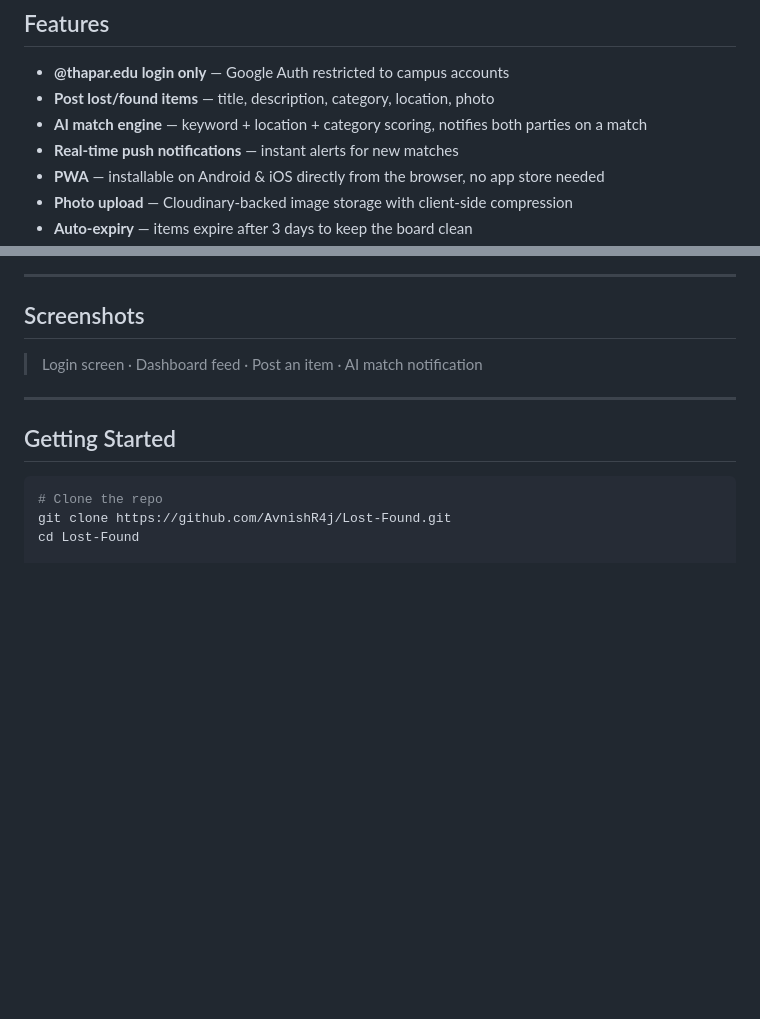
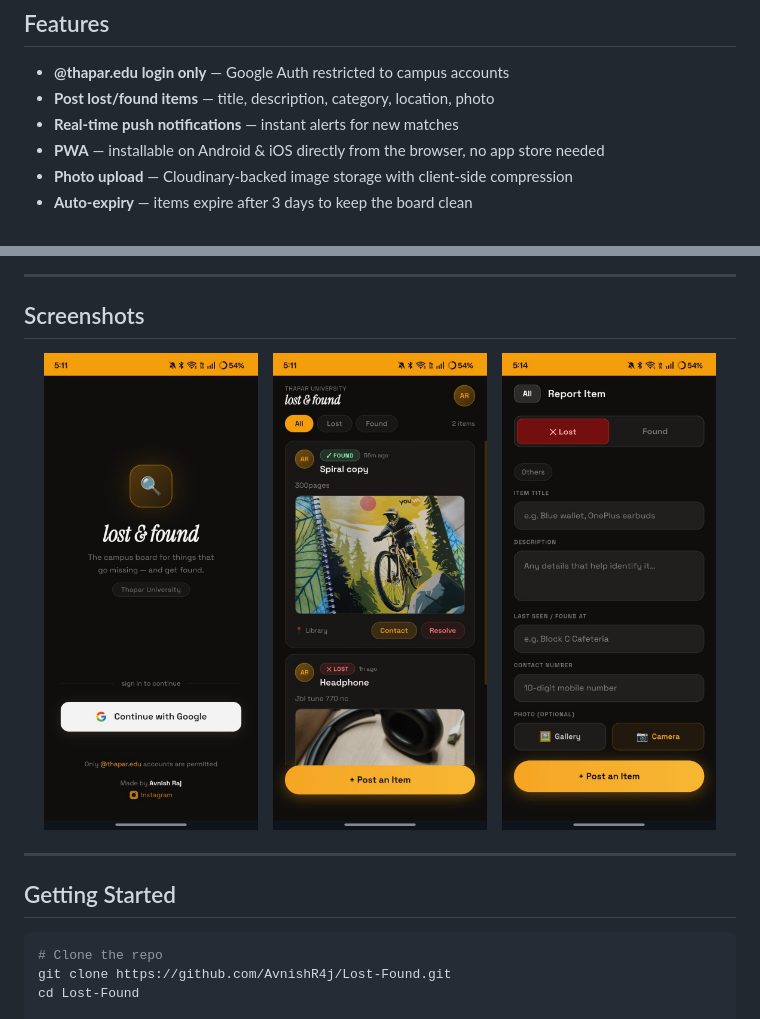
Before and after one commit to AvnishR4j/Lost-Found, a Markdown page: README.md, 2 parts joined by grey strips. Rendered like a GitHub page; pictures changed too: screenshots/dashboard.png (added), screenshots/login.png (added), screenshots/post-item.png (added); blank space fills up the shorter version.

Commit message:
Add app screenshots to README and remove AI match engine line
Co-Authored-By: Claude Sonnet 4.6 <noreply@anthropic.com>

```diff
--- a/README.md
+++ b/README.md
@@ -20,7 +20,6 @@ A dedicated platform where students can post lost/found items, get instantly not
 
 - **@thapar.edu login only** — Google Auth restricted to campus accounts
 - **Post lost/found items** — title, description, category, location, photo
-- **AI match engine** — keyword + location + category scoring, notifies both parties on a match
 - **Real-time push notifications** — instant alerts for new matches
 - **PWA** — installable on Android & iOS directly from the browser, no app store needed
 - **Photo upload** — Cloudinary-backed image storage with client-side compression
@@ -44,7 +43,13 @@ A dedicated platform where students can post lost/found items, get instantly not
 
 ## Screenshots
 
-> Login screen · Dashboard feed · Post an item · AI match notification
+<p align="center">
+  <img src="screenshots/login.png" width="30%" alt="Login Screen" />
+  &nbsp;&nbsp;
+  <img src="screenshots/dashboard.png" width="30%" alt="Dashboard Feed" />
+  &nbsp;&nbsp;
+  <img src="screenshots/post-item.png" width="30%" alt="Post an Item" />
+</p>
 
 ---
 
```
